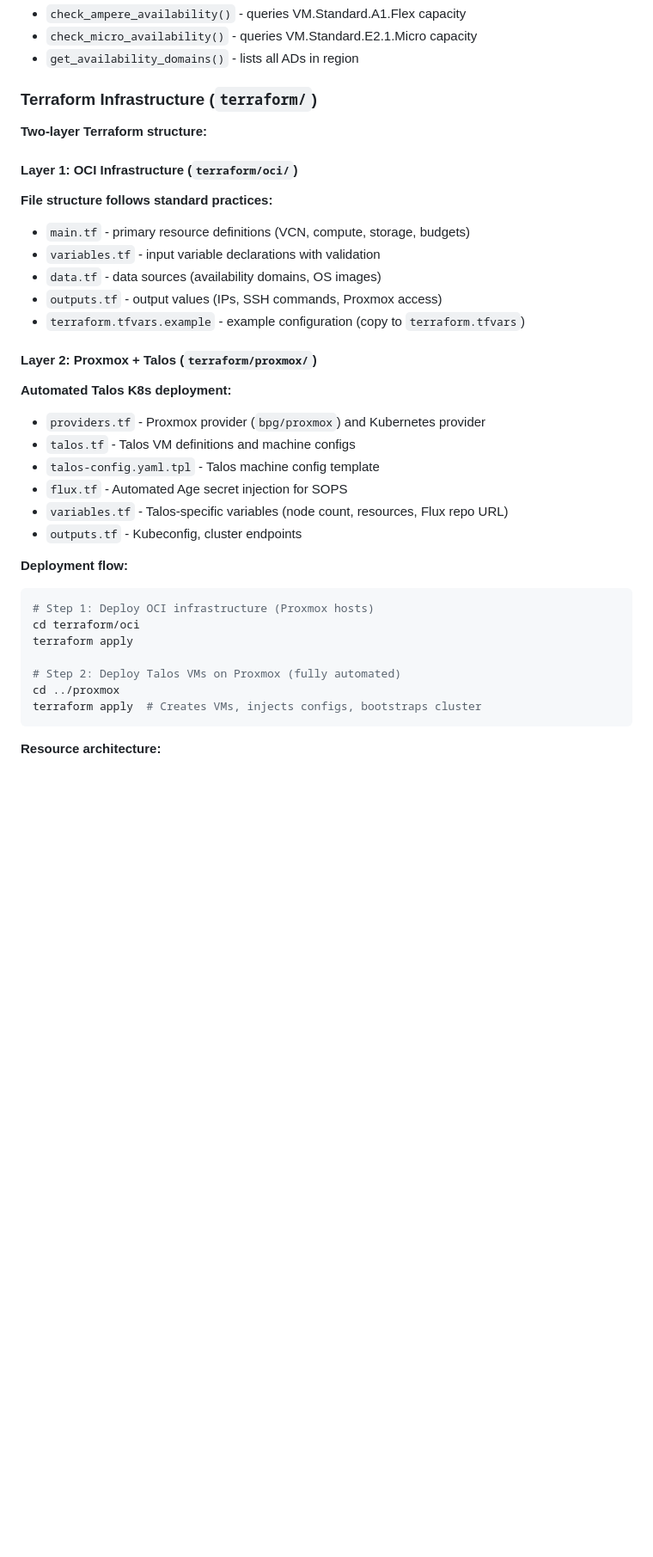
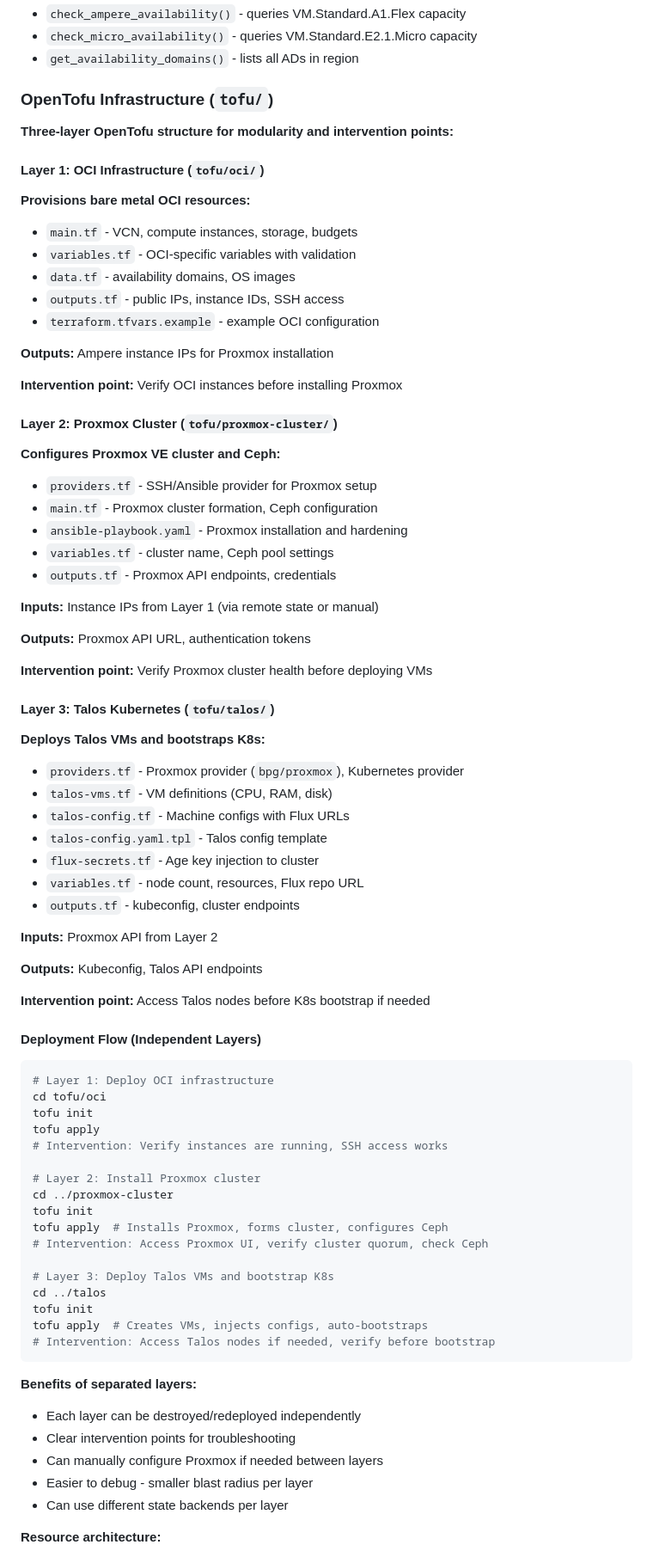
Before and after one commit to syscode-labs/oci-free-tier-manager, a Markdown page: WARP.md, the part around one of its changes. Shown at 86% size. Drawn GitHub-style; blank space fills up the shorter version.

````diff
--- a/WARP.md
+++ b/WARP.md
@@ -77,37 +81,79 @@ terraform version
 - `check_micro_availability()` - queries VM.Standard.E2.1.Micro capacity
 - `get_availability_domains()` - lists all ADs in region
 
-### Terraform Infrastructure (`terraform/`)
+### OpenTofu Infrastructure (`tofu/`)
 
-**Two-layer Terraform structure:**
+**Three-layer OpenTofu structure for modularity and intervention points:**
 
-#### Layer 1: OCI Infrastructure (`terraform/oci/`)
-**File structure follows standard practices:**
-- `main.tf` - primary resource definitions (VCN, compute, storage, budgets)
-- `variables.tf` - input variable declarations with validation
-- `data.tf` - data sources (availability domains, OS images)
-- `outputs.tf` - output values (IPs, SSH commands, Proxmox access)
-- `terraform.tfvars.example` - example configuration (copy to `terraform.tfvars`)
+#### Layer 1: OCI Infrastructure (`tofu/oci/`)
+**Provisions bare metal OCI resources:**
+- `main.tf` - VCN, compute instances, storage, budgets
+- `variables.tf` - OCI-specific variables with validation
+- `data.tf` - availability domains, OS images
+- `outputs.tf` - public IPs, instance IDs, SSH access
+- `terraform.tfvars.example` - example OCI configuration
 
-#### Layer 2: Proxmox + Talos (`terraform/proxmox/`)
-**Automated Talos K8s deployment:**
-- `providers.tf` - Proxmox provider (`bpg/proxmox`) and Kubernetes provider
-- `talos.tf` - Talos VM definitions and machine configs
-- `talos-config.yaml.tpl` - Talos machine config template
-- `flux.tf` - Automated Age secret injection for SOPS
-- `variables.tf` - Talos-specific variables (node count, resources, Flux repo URL)
-- `outputs.tf` - Kubeconfig, cluster endpoints
+**Outputs:** Ampere instance IPs for Proxmox installation
 
-**Deployment flow:**
+**Intervention point:** Verify OCI instances before installing Proxmox
+
+#### Layer 2: Proxmox Cluster (`tofu/proxmox-cluster/`)
+**Configures Proxmox VE cluster and Ceph:**
+- `providers.tf` - SSH/Ansible provider for Proxmox setup
+- `main.tf` - Proxmox cluster formation, Ceph configuration
+- `ansible-playbook.yaml` - Proxmox installation and hardening
+- `variables.tf` - cluster name, Ceph pool settings
+- `outputs.tf` - Proxmox API endpoints, credentials
+
+**Inputs:** Instance IPs from Layer 1 (via remote state or manual)
+
+**Outputs:** Proxmox API URL, authentication tokens
+
+**Intervention point:** Verify Proxmox cluster health before deploying VMs
+
+#### Layer 3: Talos Kubernetes (`tofu/talos/`)
+**Deploys Talos VMs and bootstraps K8s:**
+- `providers.tf` - Proxmox provider (`bpg/proxmox`), Kubernetes provider
+- `talos-vms.tf` - VM definitions (CPU, RAM, disk)
+- `talos-config.tf` - Machine configs with Flux URLs
+- `talos-config.yaml.tpl` - Talos config template
+- `flux-secrets.tf` - Age key injection to cluster
+- `variables.tf` - node count, resources, Flux repo URL
+- `outputs.tf` - kubeconfig, cluster endpoints
+
+**Inputs:** Proxmox API from Layer 2
+
+**Outputs:** Kubeconfig, Talos API endpoints
+
+**Intervention point:** Access Talos nodes before K8s bootstrap if needed
+
+#### Deployment Flow (Independent Layers)
 ```bash
-# Step 1: Deploy OCI infrastructure (Proxmox hosts)
-cd terraform/oci
-terraform apply
+# Layer 1: Deploy OCI infrastructure
+cd tofu/oci
+tofu init
+tofu apply
+# Intervention: Verify instances are running, SSH access works
 
-# Step 2: Deploy Talos VMs on Proxmox (fully automated)
-cd ../proxmox
-terraform apply  # Creates VMs, injects configs, bootstraps cluster
+# Layer 2: Install Proxmox cluster
+cd ../proxmox-cluster
+tofu init
+tofu apply  # Installs Proxmox, forms cluster, configures Ceph
+# Intervention: Access Proxmox UI, verify cluster quorum, check Ceph
+
+# Layer 3: Deploy Talos VMs and bootstrap K8s
+cd ../talos
+tofu init
+tofu apply  # Creates VMs, injects configs, auto-bootstraps
+# Intervention: Access Talos nodes if needed, verify before bootstrap
 ```
+
+**Benefits of separated layers:**
+- Each layer can be destroyed/redeployed independently
+- Clear intervention points for troubleshooting
+- Can manually configure Proxmox if needed between layers
+- Easier to debug - smaller blast radius per layer
+- Can use different state backends per layer
 
 **Resource architecture:**
 1. **Networking layer** - VCN, subnet, internet gateway, route table, security list (SSH/HTTP/HTTPS/ICMP)
````
Also changed, not shown: other parts of WARP.md (+34 -29 lines).
